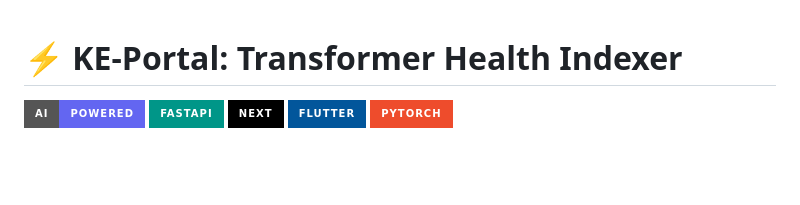
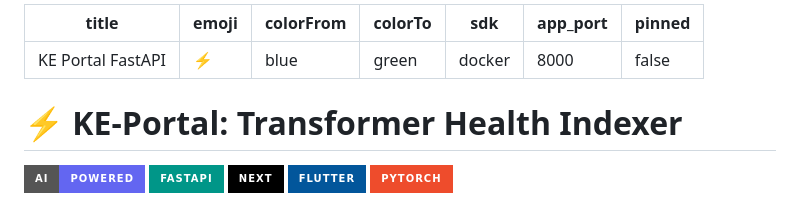
Before and after one commit to anasahmed81103/FYP-CV_based_Transformer_Health_Indexer, a Markdown page: README.md, the part around the change. Drawn GitHub-style; badges without logos; blank space fills up the shorter version.

Commit message:
add HF spaces yaml metadata

```diff
--- a/README.md
+++ b/README.md
@@ -1,3 +1,13 @@
+---
+title: KE Portal FastAPI
+emoji: ⚡
+colorFrom: blue
+colorTo: green
+sdk: docker
+app_port: 8000
+pinned: false
+---
+
 # ⚡ KE-Portal: Transformer Health Indexer
 
 ![Project Banner](https://img.shields.io/badge/AI-Powered-6366F1?style=for-the-badge) ![FastAPI](https://img.shields.io/badge/FastAPI-009688?style=for-the-badge&logo=fastapi&logoColor=white) ![Next JS](https://img.shields.io/badge/Next-black?style=for-the-badge&logo=next.js&logoColor=white) ![Flutter](https://img.shields.io/badge/Flutter-02569B?style=for-the-badge&logo=flutter&logoColor=white) ![PyTorch](https://img.shields.io/badge/PyTorch-EE4C2C?style=for-the-badge&logo=pytorch&logoColor=white)
```
